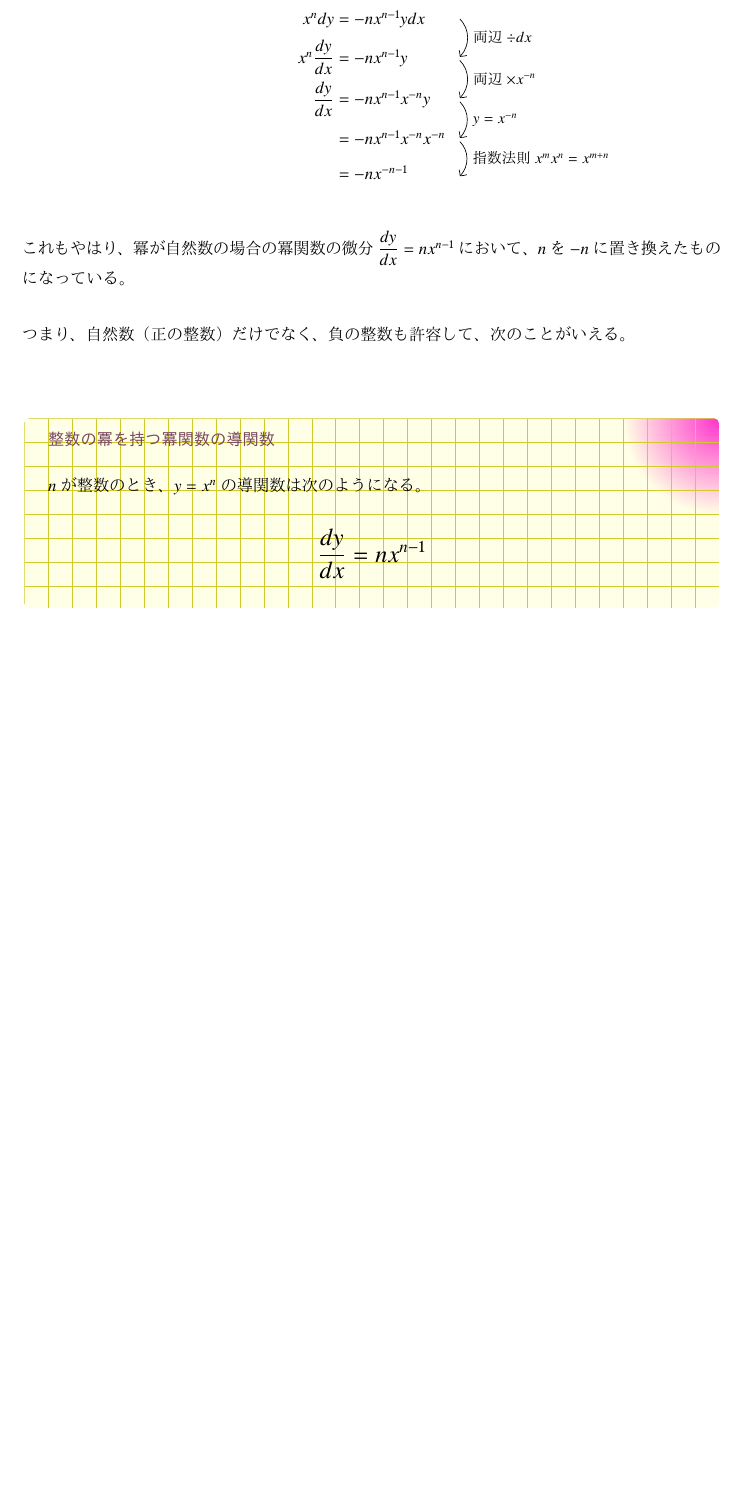
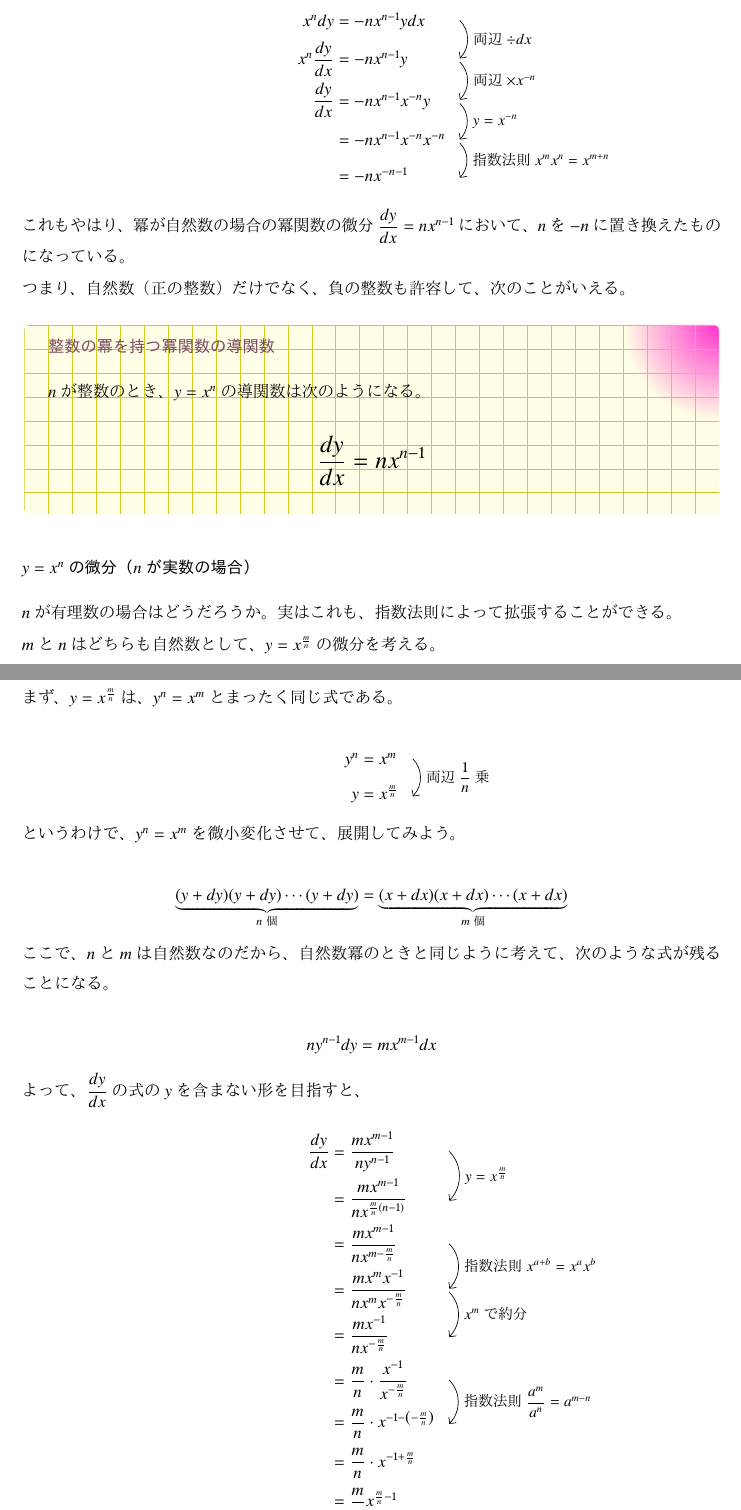
Before and after one commit to tetracalibers/latex-notes, a LaTeX book (tech-math.tex): part of page 19 of 47 before the commit and two parts of pages 19 and 20 of 49 after it, the two joined at a grey line, cut so that both start at the same text, the shorter picture padded with empty space. The pictures show the PDF file out/tech-math.pdf that the author committed with the source.

Commit message:
実数冪の冪関数の微分について書いた

```diff
--- a/tech-math.tex
+++ b/tech-math.tex
@@ -1454,3 +1456,59 @@ $y=x^{-n}$を、$x^ny = 1$として、
 \begin{theorem}{整数の冪を持つ冪関数の導関数}
   \newline
   $n$が整数のとき、$y=x^n$の導関数は次のようになる。
+  \Large
+  \begin{equation}
+    \frac{dy}{dx} = nx^{n-1}
+  \end{equation}
+\end{theorem}
+
+\subsubsection{$y=x^n$の微分（$n$が実数の場合）}
+
+$n$が有理数の場合はどうだろうか。実はこれも、指数法則によって拡張することができる。
+
+$m$と$n$はどちらも自然数として、$y=x^{\frac{m}{n}}$の微分を考える。
+
+\vskip\baselineskip
+
+まず、$y=x^{\frac{m}{n}}$は、$y^n = x^m$とまったく同じ式である。
+
+\begin{equation}
+  \begin{WithArrows}
+    y^n & = x^m \Arrow{両辺$\dfrac{1}{n}$乗} \\
+    y & = x^{\frac{m}{n}}
+  \end{WithArrows}
+\end{equation}
+
+というわけで、$y^n = x^m$を微小変化させて、展開してみよう。
+
+\begin{equation}
+  \underbrace{(y+dy)(y+dy) \cdots (y+dy)}_{n\text{個}} = \underbrace{(x+dx)(x+dx) \cdots (x+dx)}_{m\text{個}}
+\end{equation}
+
+ここで、$n$と$m$は自然数なのだから、自然数冪のときと同じように考えて、次のような式が残ることになる。
+
+\begin{equation}
+  ny^{n-1}dy = mx^{m-1}dx
+\end{equation}
+
+よって、$\dfrac{dy}{dx}$の式の$y$を含まない形を目指すと、
+
+\begin{equation}
+  \begin{WithArrows}
+    \dfrac{dy}{dx} &= \dfrac{mx^{m-1}}{ny^{n-1}} \Arrow{$y=x^{\frac{m}{n}}$} \\
+    &= \dfrac{mx^{m-1}}{nx^{\frac{m}{n}(n-1)}} \\
+    &= \dfrac{mx^{m-1}}{nx^{m - \frac{m}{n}}} \Arrow{指数法則$x^{a+b} = x^a x^b$} \\
+    &= \dfrac{mx^m x^{-1}}{nx^mx^{-\frac{m}{n}}} \Arrow{$x^m$で約分} \\
+    &= \dfrac{mx^{-1}}{n x^{-\frac{m}{n}}} \\
+    &= \dfrac{m}{n}\cdot\dfrac{x^{-1}}{x^{-\frac{m}{n}}} \Arrow{指数法則$\dfrac{a^m}{a^n}=a^{m-n}$} \\
+    &= \dfrac{m}{n}\cdot x^{-1-\left(-\frac{m}{n}\right)} \\
+    &= \dfrac{m}{n}\cdot x^{-1 + \frac{m}{n}} \\
+    &= \dfrac{m}{n}x^{\frac{m}{n}-1}
+  \end{WithArrows}
+\end{equation}
+
+これは、冪が自然数の場合の冪関数の微分$\dfrac{dy}{dx} = nx^{n-1}$において、$n$を$\dfrac{m}{n}$に置き換えたものになっている。
+
+つまり、整数だけでなく、有理数に対しても同様の導関数の式が成り立つ。
+
+\vskip\baselineskip
@@ -1457,3 +1521,5 @@ $y=x^{-n}$を、$x^ny = 1$として、
+  \newline
+  $n$が実数のとき、$y=x^n$の導関数は次のようになる。
   \Large
   \begin{equation}
     \frac{dy}{dx} = nx^{n-1}
```
Also changed, not shown: out/tech-math.pdf, tech-math.tex (8 more changed lines).
